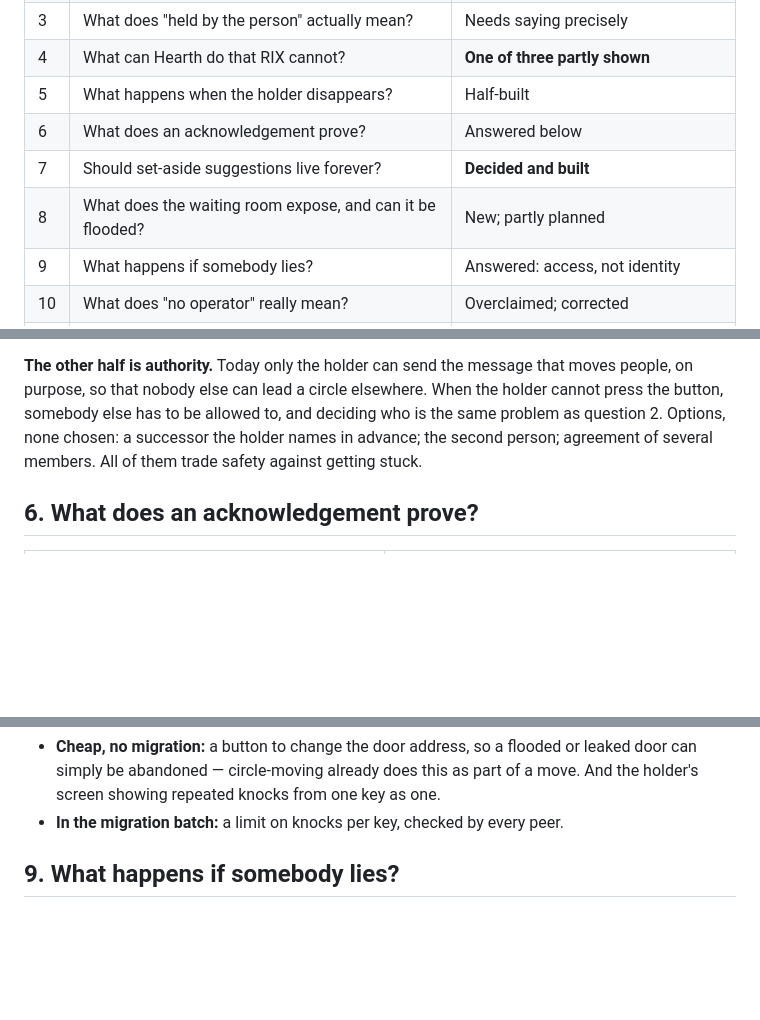
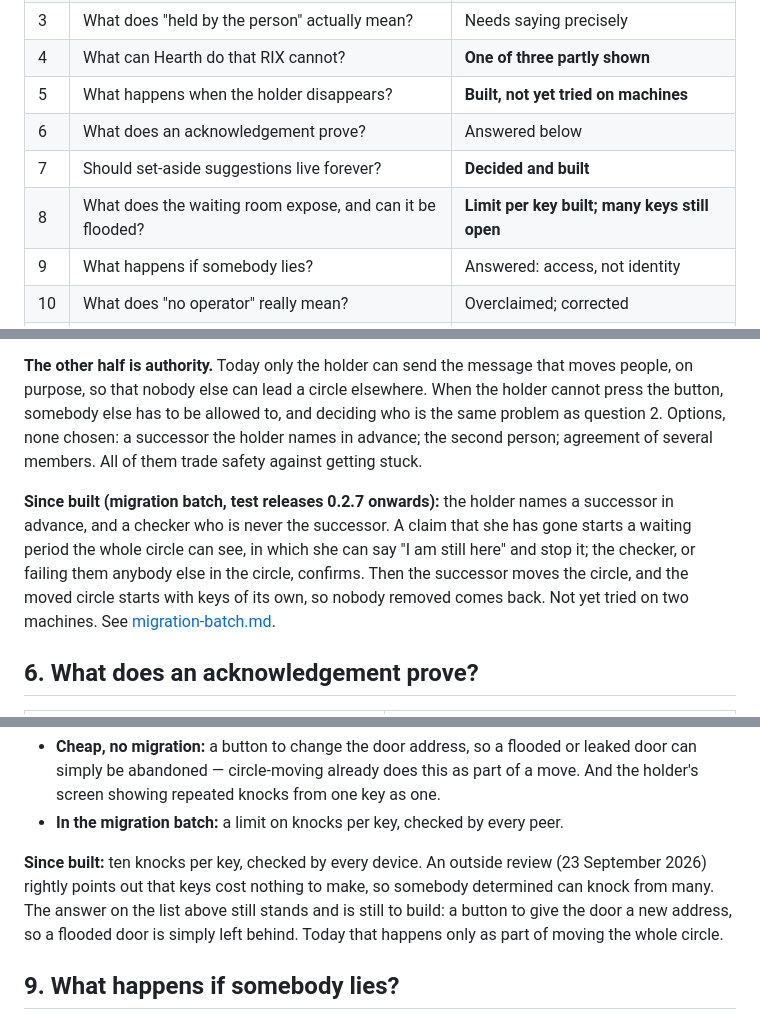
Before and after one commit to topeuph-ai/hearth, a Markdown page: docs/hard-questions.md, 3 parts joined by grey strips. Rendered like a GitHub page; blank space fills up the shorter version.

Commit message:
Three passages a reviewer read as current that were not
The encryption note still opened by saying nothing was locked yet; the hard
questions still called succession half-built and knock limits planned. All
three are built. Flooding a door from many keys is still open, and says so.

Co-Authored-By: Claude Opus 5.5 <noreply@anthropic.com>

```diff
--- a/docs/hard-questions.md
+++ b/docs/hard-questions.md
@@ -21,10 +21,10 @@ removed them on purpose, and has to find social ones instead.
 | 2 | Who has legitimate authority to act for the person? | Not a software question; stated, not solved |
 | 3 | What does "held by the person" actually mean? | Needs saying precisely |
 | 4 | What can Hearth do that RIX cannot? | **One of three partly shown** |
-| 5 | What happens when the holder disappears? | Half-built |
+| 5 | What happens when the holder disappears? | **Built, not yet tried on machines** |
 | 6 | What does an acknowledgement prove? | Answered below |
 | 7 | Should set-aside suggestions live forever? | **Decided and built** |
-| 8 | What does the waiting room expose, and can it be flooded? | New; partly planned |
+| 8 | What does the waiting room expose, and can it be flooded? | **Limit per key built; many keys still open** |
 | 9 | What happens if somebody lies? | Answered: access, not identity |
 | 10 | What does "no operator" really mean? | Overclaimed; corrected |
 | 11 | Who authorises the next version of a circle? | Answered by circle-moving |
@@ -158,6 +158,14 @@ allowed to, and deciding who is the same problem as question 2. Options, none
 chosen: a successor the holder names in advance; the second person; agreement
 of several members. All of them trade safety against getting stuck.
 
+**Since built (migration batch, test releases 0.2.7 onwards):** the holder
+names a successor in advance, and a checker who is never the successor. A
+claim that she has gone starts a waiting period the whole circle can see, in
+which she can say "I am still here" and stop it; the checker, or failing them
+anybody else in the circle, confirms. Then the successor moves the circle, and
+the moved circle starts with keys of its own, so nobody removed comes back.
+Not yet tried on two machines. See [migration-batch.md](migration-batch.md).
+
 ## 6. What does an acknowledgement prove?
 
 | It proves | It does not prove |
@@ -206,6 +214,13 @@ on the holder's device.
   part of a move. And the holder's screen showing repeated knocks from one key
   as one.
 - **In the migration batch:** a limit on knocks per key, checked by every peer.
+
+**Since built:** ten knocks per key, checked by every device. An outside review
+(23 September 2026) rightly points out that keys cost nothing to make, so
+somebody determined can knock from many. The answer on the list above still
+stands and is still to build: a button to give the door a new address, so a
+flooded door is simply left behind. Today that happens only as part of moving
+the whole circle.
 
 ## 9. What happens if somebody lies?
 
```
Also changed, not shown: docs/encryption.md (+5 -2 lines).
